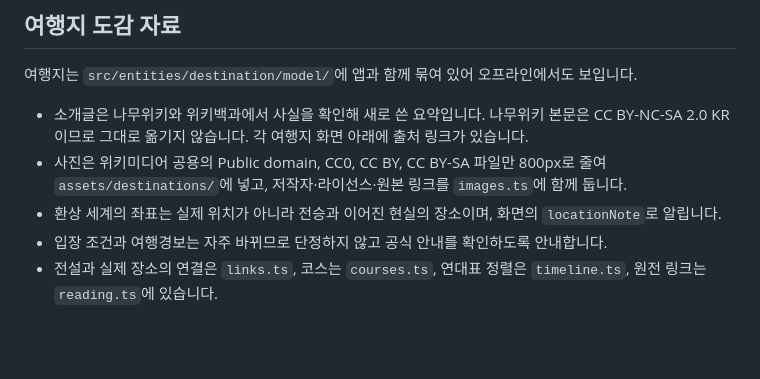
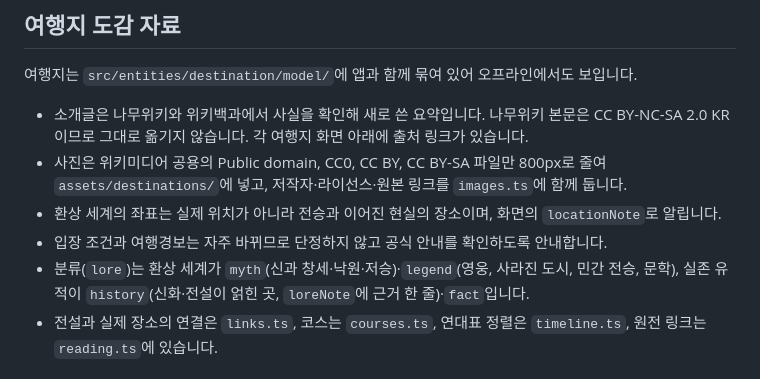
Before and after one commit to ryushin01/NGMG, a Markdown page: docs/development.md, the part around the change. GitHub-like rendering; blank space fills up the shorter version.

```diff
--- a/docs/development.md
+++ b/docs/development.md
@@ -141,6 +141,7 @@ Feature-Sliced Design을 따릅니다. `src/app`은 Expo Router 경로이며 `sr
 - 사진은 위키미디어 공용의 Public domain, CC0, CC BY, CC BY-SA 파일만 800px로 줄여 `assets/destinations/`에 넣고, 저작자·라이선스·원본 링크를 `images.ts`에 함께 둡니다.
 - 환상 세계의 좌표는 실제 위치가 아니라 전승과 이어진 현실의 장소이며, 화면의 `locationNote`로 알립니다.
 - 입장 조건과 여행경보는 자주 바뀌므로 단정하지 않고 공식 안내를 확인하도록 안내합니다.
+- 분류(`lore`)는 환상 세계가 `myth`(신과 창세·낙원·저승)·`legend`(영웅, 사라진 도시, 민간 전승, 문학), 실존 유적이 `history`(신화·전설이 얽힌 곳, `loreNote`에 근거 한 줄)·`fact`입니다.
 - 전설과 실제 장소의 연결은 `links.ts`, 코스는 `courses.ts`, 연대표 정렬은 `timeline.ts`, 원전 링크는 `reading.ts`에 있습니다.
 
 ## 현장 인증과 뱃지
```
Also changed, not shown: CHANGELOG.md (+1 -0 lines), README.md (+7 -7 lines), docs/images/destination.jpg, docs/images/fantasy.jpg, docs/images/real.jpg, 14 other files.
